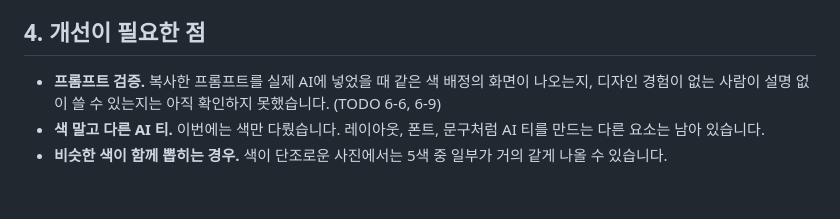
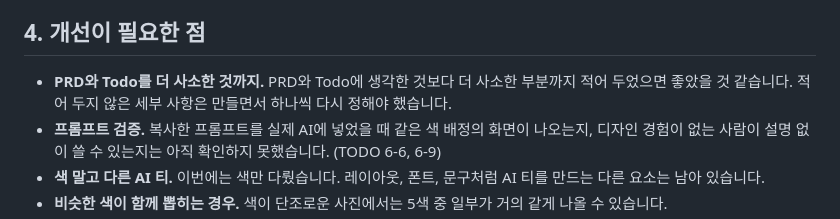
Before and after one commit to Hwangyerin/vibe-picker, a Markdown page: README.md, the part around the change. GitHub-like rendering; blank space fills up the shorter version.

Commit message:
docs: README 개선점에 PRD·Todo 세분화 항목 추가
Co-Authored-By: Claude Opus 5.5 <noreply@anthropic.com>

```diff
--- a/README.md
+++ b/README.md
@@ -90,6 +90,7 @@ PRD를 먼저 쓰고, 그것을 번호가 붙은 Todo로 쪼갠 뒤, AI에게
 
 ## 4. 개선이 필요한 점
 
+- **PRD와 Todo를 더 사소한 것까지.** PRD와 Todo에 생각한 것보다 더 사소한 부분까지 적어 두었으면 좋았을 것 같습니다. 적어 두지 않은 세부 사항은 만들면서 하나씩 다시 정해야 했습니다.
 - **프롬프트 검증.** 복사한 프롬프트를 실제 AI에 넣었을 때 같은 색 배정의 화면이 나오는지, 디자인 경험이 없는 사람이 설명 없이 쓸 수 있는지는 아직 확인하지 못했습니다. (TODO 6-6, 6-9)
 - **색 말고 다른 AI 티.** 이번에는 색만 다뤘습니다. 레이아웃, 폰트, 문구처럼 AI 티를 만드는 다른 요소는 남아 있습니다.
 - **비슷한 색이 함께 뽑히는 경우.** 색이 단조로운 사진에서는 5색 중 일부가 거의 같게 나올 수 있습니다.
```
